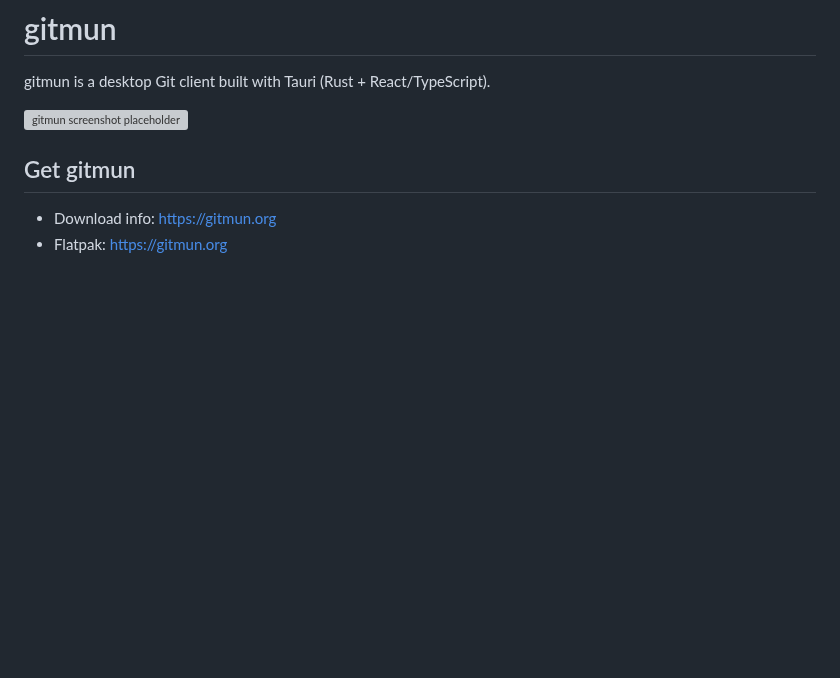
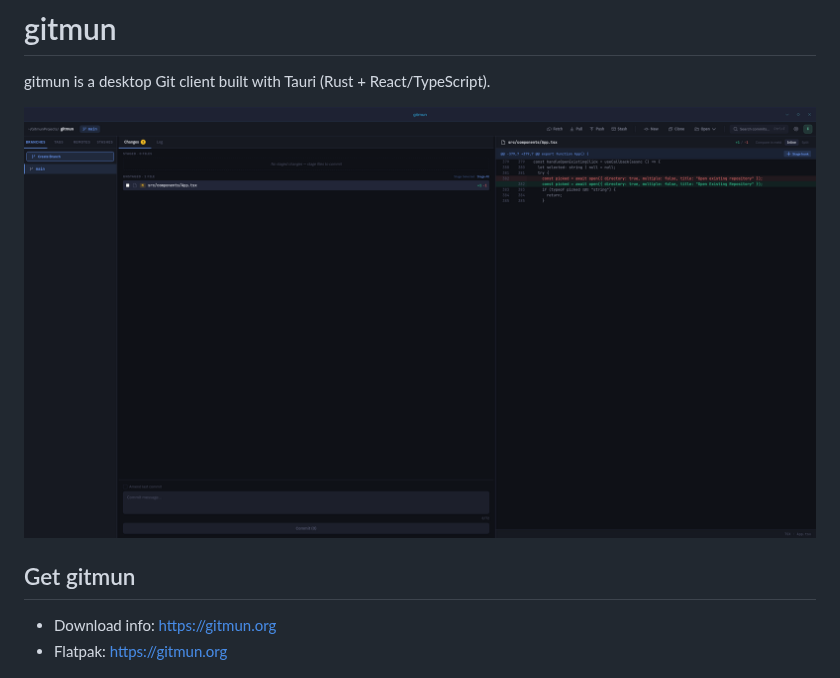
Before and after one commit to cst8t/gitmun, a Markdown page: README.md, the part around the change. Drawn GitHub-style; pictures changed too: docs/gitmun-example-screenshot.png (added); blank space fills up the shorter version; grey boxes are pictures that could not be loaded.

Commit message:
chore: swap out placeholder screenshot with real screenshot

```diff
--- a/README.md
+++ b/README.md
@@ -2,7 +2,7 @@
 
 gitmun is a desktop Git client built with Tauri (Rust + React/TypeScript).
 
-![gitmun screenshot placeholder](docs/readme-screenshot-placeholder.svg)
+![gitmun screenshot placeholder](docs/gitmun-example-screenshot.png)
 
 ## Get gitmun
 
```
Also changed, not shown: 1 other file.
